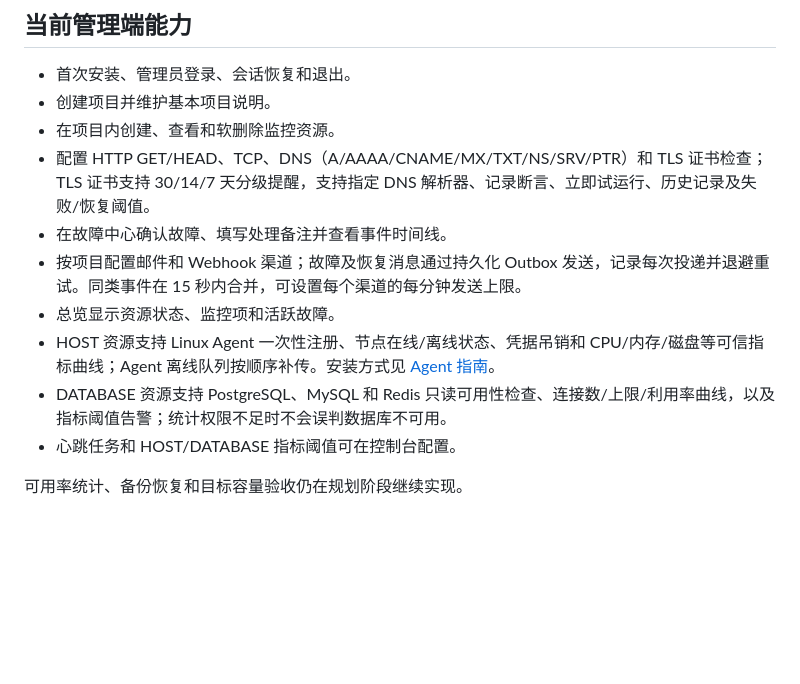
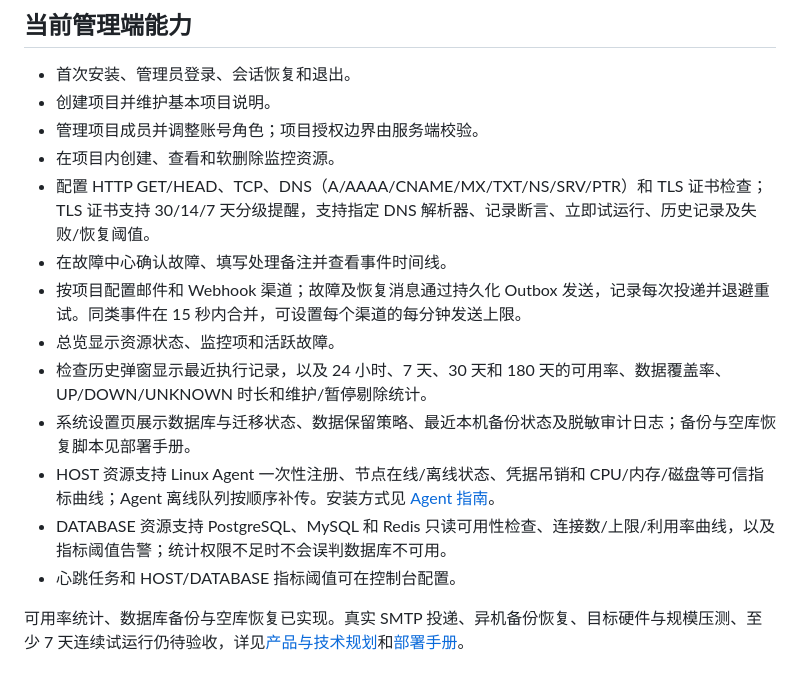
Before and after one commit to GeekCoreLab/geek-monitor, a Markdown page: README.md, the part around the change. Drawn GitHub-style; blank space fills up the shorter version.

Commit message:
docs: align README with delivered capabilities

```diff
--- a/README.md
+++ b/README.md
@@ -61,13 +61,16 @@ openssl rand -base64 32
 
 - 首次安装、管理员登录、会话恢复和退出。
 - 创建项目并维护基本项目说明。
+- 管理项目成员并调整账号角色；项目授权边界由服务端校验。
 - 在项目内创建、查看和软删除监控资源。
 - 配置 HTTP GET/HEAD、TCP、DNS（A/AAAA/CNAME/MX/TXT/NS/SRV/PTR）和 TLS 证书检查；TLS 证书支持 30/14/7 天分级提醒，支持指定 DNS 解析器、记录断言、立即试运行、历史记录及失败/恢复阈值。
 - 在故障中心确认故障、填写处理备注并查看事件时间线。
 - 按项目配置邮件和 Webhook 渠道；故障及恢复消息通过持久化 Outbox 发送，记录每次投递并退避重试。同类事件在 15 秒内合并，可设置每个渠道的每分钟发送上限。
 - 总览显示资源状态、监控项和活跃故障。
+- 检查历史弹窗显示最近执行记录，以及 24 小时、7 天、30 天和 180 天的可用率、数据覆盖率、UP/DOWN/UNKNOWN 时长和维护/暂停剔除统计。
+- 系统设置页展示数据库与迁移状态、数据保留策略、最近本机备份状态及脱敏审计日志；备份与空库恢复脚本见部署手册。
 - HOST 资源支持 Linux Agent 一次性注册、节点在线/离线状态、凭据吊销和 CPU/内存/磁盘等可信指标曲线；Agent 离线队列按顺序补传。安装方式见 [Agent 指南](agent/README.md)。
 - DATABASE 资源支持 PostgreSQL、MySQL 和 Redis 只读可用性检查、连接数/上限/利用率曲线，以及指标阈值告警；统计权限不足时不会误判数据库不可用。
 - 心跳任务和 HOST/DATABASE 指标阈值可在控制台配置。
 
-可用率统计、备份恢复和目标容量验收仍在规划阶段继续实现。
+可用率统计、数据库备份与空库恢复已实现。真实 SMTP 投递、异机备份恢复、目标硬件与规模压测、至少 7 天连续试运行仍待验收，详见[产品与技术规划](docs/产品与技术规划.md)和[部署手册](docs/deployment.md)。
```
